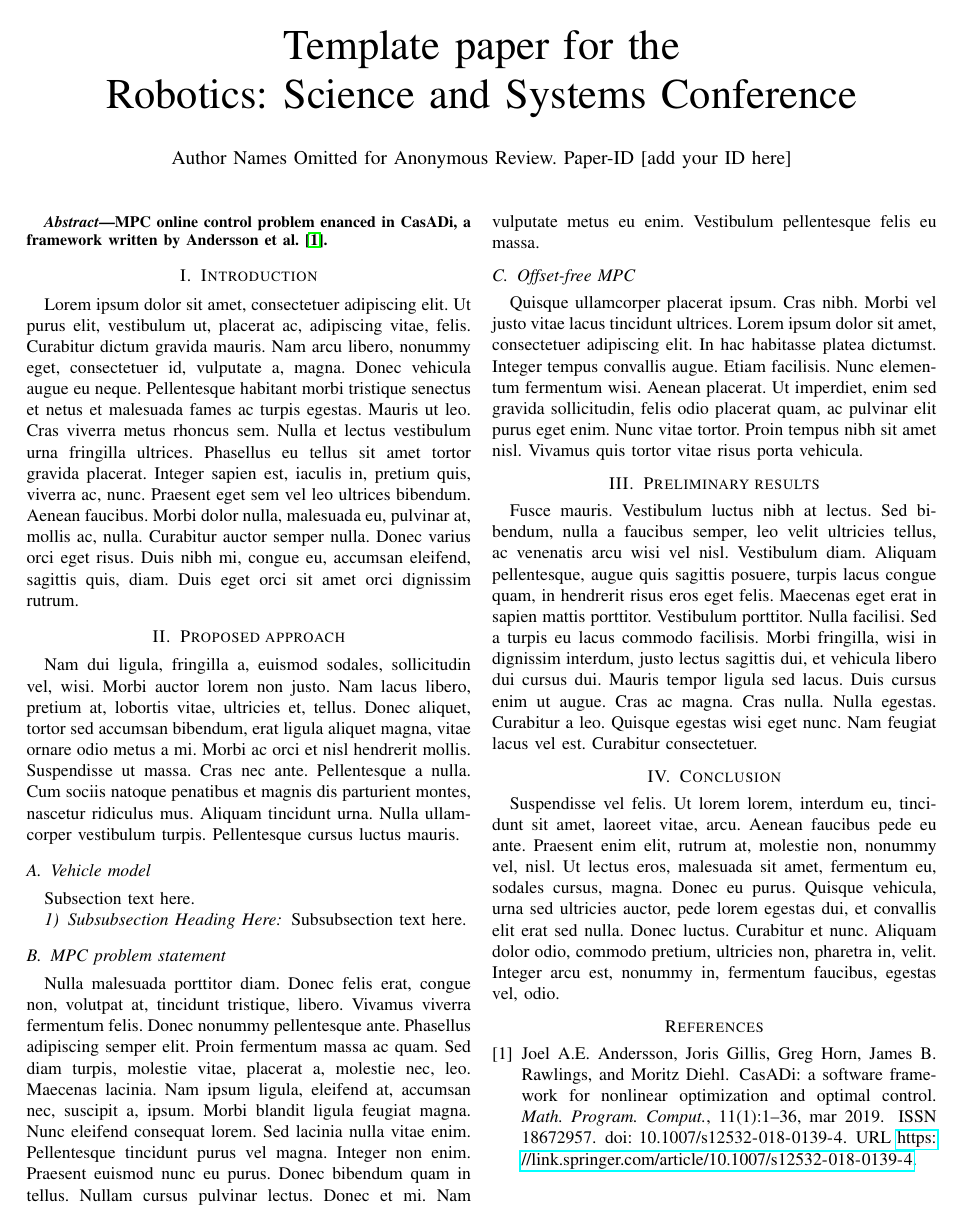
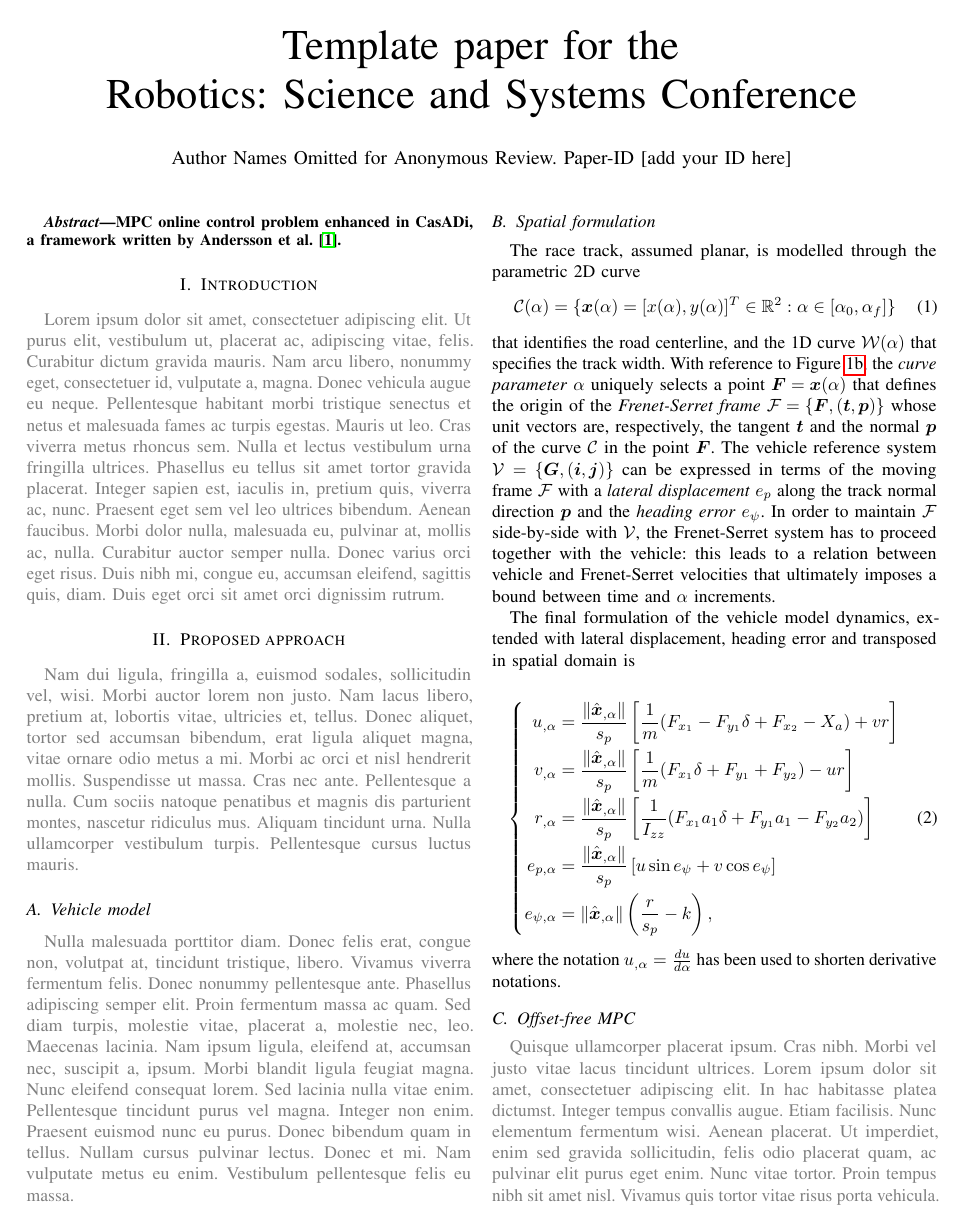
Before and after one commit to Lorenzo-maker/MPC_workshop, a LaTeX paper (MPC_abstract.tex): the whole page before the commit and page 1 of 2 after it. Compiled offline with pdfLaTeX.

Commit message:
"spatial formulation" subsection

```diff
--- a/MPC_abstract.tex
+++ b/MPC_abstract.tex
@@ -69,27 +79,51 @@
 % ----------------------------------------------------------------------------------------
 
 \begin{abstract}
-MPC online control problem enanced in CasADi, a framework written by \citet{Andersson2019}.
+MPC online control problem enhanced in CasADi, a framework written by \citet{Andersson2019}.
 \end{abstract}
 
 \IEEEpeerreviewmaketitle
 
 \section{Introduction}
 
-\lipsum[1]
+\textcolor{gray}{\lipsum[1]}
 
 % ----------------------------------------------------------------------------------------
 
 \section{Proposed approach} % TODO: if the method has a name, use it here as section title
 
-\lipsum[2]
+\textcolor{gray}{\lipsum[2]}
 
 \subsection{Vehicle model}
-Subsection text here.
 
-\subsubsection{Subsubsection Heading Here}
-Subsubsection text here.
+\textcolor{gray}{\lipsum[3]}
 
-\subsection{MPC problem statement}
+\subsection{Spatial formulation}
 
-\lipsum[3]
+The race track, assumed planar, is modelled through the parametric 2D curve
+\begin{equation}
+\mathcal C(\alpha) = \{ \vec x (\alpha) = [x(\alpha), y(\alpha)]^T \in \mathbb{R}^2 : \alpha \in [\alpha_0, \alpha_f] \}
+\end{equation}
+%
+that identifies the road centerline, and the 1D curve $\mathcal W(\alpha)$ that specifies the track width.
+With reference to Figure~\ref{fig:scheme_frenet_serret_refsys}, the \emph{curve parameter} $\alpha$ uniquely selects a point $\vec F = \vec x(\alpha)$ that defines the origin of the \emph{Frenet-Serret frame} $\mathcal F = \{ \vec F, (\vec t, \vec p) \}$ whose unit vectors are, respectively, the tangent $\vec t$ and the normal $\vec p$ of the curve $\mathcal C$ in the point $\vec F$.
+%
+The vehicle reference system $\mathcal V = \{ \vec G, (\vec i, \vec j) \}$ can be expressed in terms of the moving frame $\mathcal F$ with a \emph{lateral displacement} $e_p$ along the track normal direction $\vec p$ and the \emph{heading error} $e_\psi$.
+% = \psi_f - \psi_v
+In order to maintain $\mathcal F$ side-by-side with $\mathcal V$, the Frenet-Serret system has to proceed together with the vehicle: this leads to a relation between vehicle and Frenet-Serret velocities that ultimately imposes a bound between time and $\alpha$ increments.
+
+The final formulation of the vehicle model dynamics, % TODO: ref to standard formulation, if previously exposed
+extended with lateral displacement, heading error and transposed in spatial domain is
+
+\begin{equation} \left\{
+\begin{aligned}
+  u_{,\alpha} &= \frac{\norm{\hat{\vec x}_{,\alpha}}}{s_p} \left[ \frac{1}{m} (F_{x_1} - F_{y_1} \delta + F_{x_2} - X_a) + vr \right] \\
+  v_{,\alpha} &= \frac{\norm{\hat{\vec x}_{,\alpha}}}{s_p} \left[ \frac{1}{m} (F_{x_1} \delta + F_{y_1} + F_{y_2}) - ur \right] \\
+  r_{,\alpha} &= \frac{\norm{\hat{\vec x}_{,\alpha}}}{s_p} \left[ \frac{1}{I_{zz}} (F_{x_1} a_1 \delta + F_{y_1} a_1 - F_{y_2} a_2) \right] \\
+  e_{p,\alpha} &= \frac{\norm{\hat{\vec x}_{,\alpha}}}{s_p} \left[ u \sin{e_\psi} + v \cos{e_\psi} \right] \\
+  e_{\psi,\alpha} &= \norm{\hat{\vec x}_{,\alpha}} \left( \frac{r}{s_p} - k \right),
+\end{aligned} \right.
+\label{eq:vehicle_state_update_alpha_domain}
+\end{equation}
+%
+where the notation $u_{,\alpha} = \frac{du}{d \alpha}$ has been used to shorten derivative notations.
@@ -96,20 +138,26 @@ Subsubsection text here.
+  \label{fig:scheme_frenet_serret}
+\end{figure}
+
+% \subsection{OCP problem formulation}
+
+% The Optimal Control Problem (OCP) is
 
 \subsection{Offset-free MPC}
 
-\lipsum[4]
+\textcolor{gray}{\lipsum[4]}
 
 % ----------------------------------------------------------------------------------------
 
 \section{Preliminary results}
 
-\lipsum[5]
+\textcolor{gray}{\lipsum[5]}
 
 % ----------------------------------------------------------------------------------------
 
 \section{Conclusion}
 \label{sec:conclusion}
 
-\lipsum[6]
+\textcolor{gray}{\lipsum[6]}
 
 % ----------------------------------------------------------------------------------------
 
```
Also changed, not shown: MPC_abstract.pdf, images/scheme_frenet_serret_refsys.eps (added), MPC_abstract.tex (24 more changed lines).
